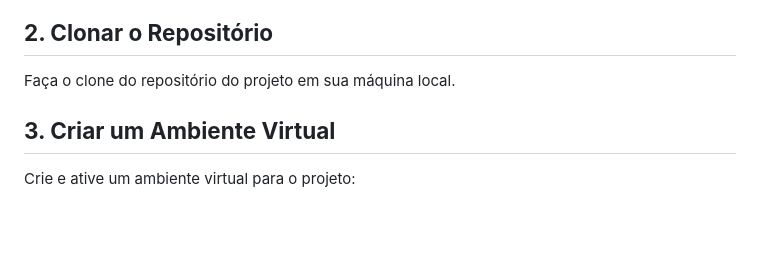
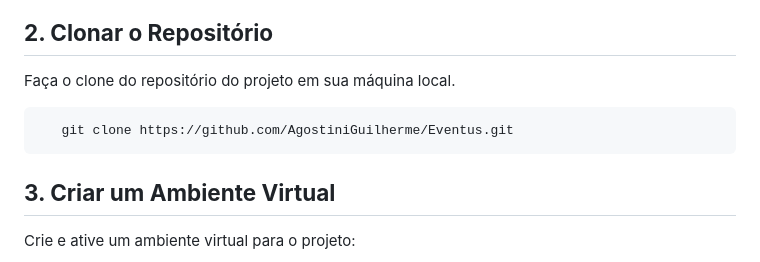
Before and after one commit to AgostiniGuilherme/Eventus, a Markdown page: README.md, the part around the change. Drawn GitHub-style; blank space fills up the shorter version.

````diff
--- a/README.md
+++ b/README.md
@@ -22,6 +22,9 @@ Eventus é uma plataforma de gerenciamento de eventos desenvolvida como parte de
 ## **2. Clonar o Repositório**
 
 Faça o clone do repositório do projeto em sua máquina local.
+```bash
+   git clone https://github.com/AgostiniGuilherme/Eventus.git
+   ```
 
 ## **3. Criar um Ambiente Virtual**
 
````
